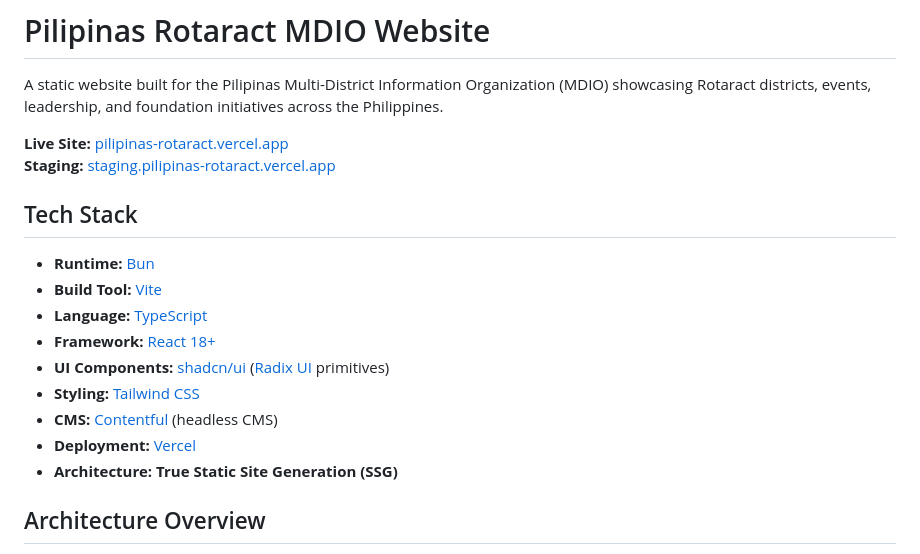
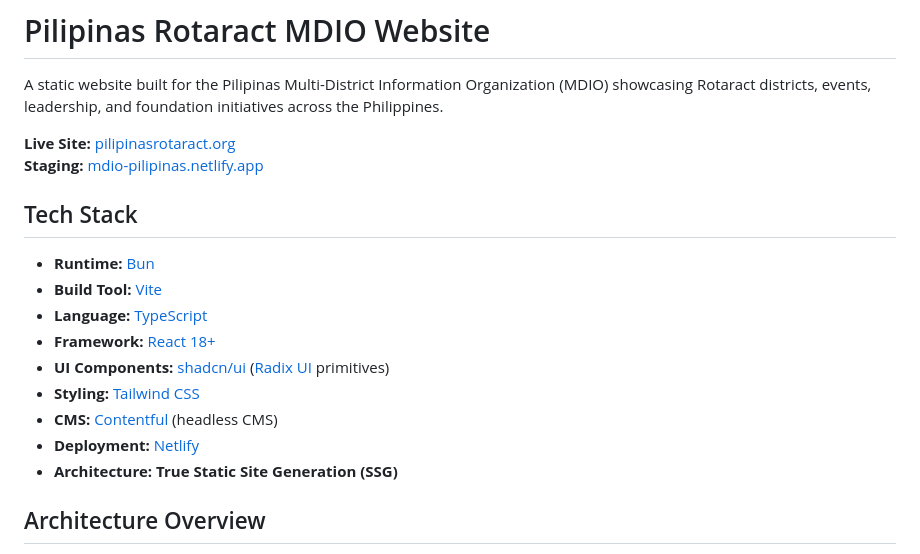
Before and after one commit to phmdio/pilipinas-rotaract-mdio-website, a Markdown page: README.md, the part around the change. GitHub-like rendering.

Commit message:
chore: update readme

```diff
--- a/README.md
+++ b/README.md
@@ -2,8 +2,8 @@
 
 A static website built for the Pilipinas Multi-District Information Organization (MDIO) showcasing Rotaract districts, events, leadership, and foundation initiatives across the Philippines.
 
-**Live Site:** [pilipinas-rotaract.vercel.app](https://pilipinas-rotaract.vercel.app)
-**Staging:** [staging.pilipinas-rotaract.vercel.app](https://staging.pilipinas-rotaract.vercel.app)
+**Live Site:** [pilipinasrotaract.org](http://pilipinasrotaract.org/)
+**Staging:** [mdio-pilipinas.netlify.app](https://mdio-pilipinas.netlify.app/)
 
 ## Tech Stack
 
@@ -14,7 +14,7 @@ A static website built for the Pilipinas Multi-District Information Organization
 - **UI Components:** [shadcn/ui](https://ui.shadcn.com) ([Radix UI](https://www.radix-ui.com) primitives)
 - **Styling:** [Tailwind CSS](https://tailwindcss.com)
 - **CMS:** [Contentful](https://www.contentful.com) (headless CMS)
-- **Deployment:** [Vercel](https://vercel.com)
+- **Deployment:** [Netlify](https://netlify.com/)
 - **Architecture:** **True Static Site Generation (SSG)**
 
 ## Architecture Overview
```
